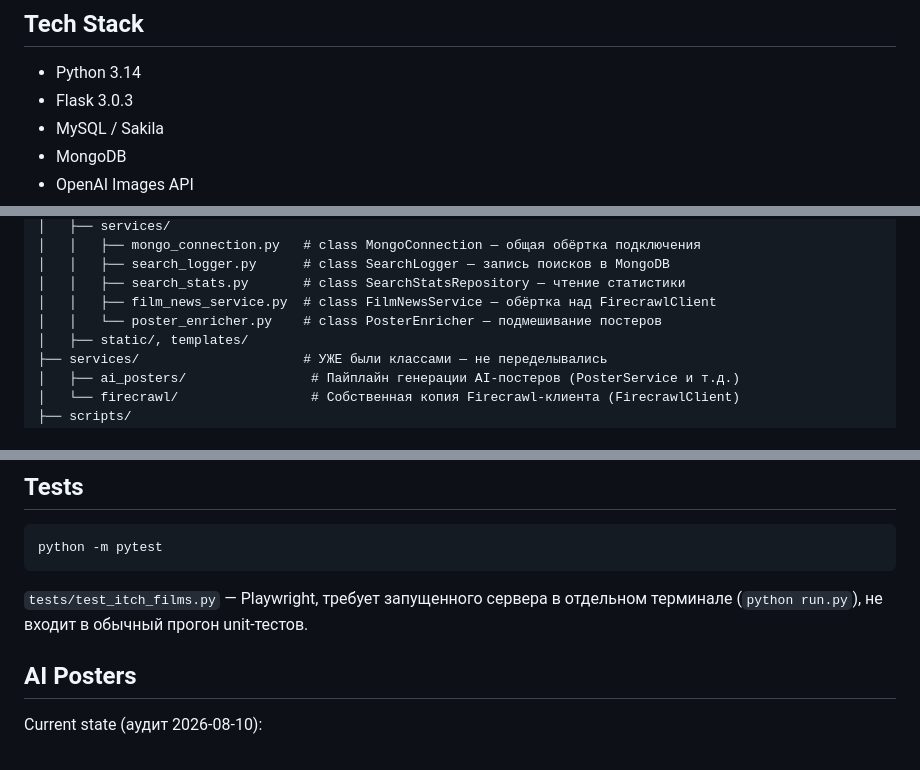
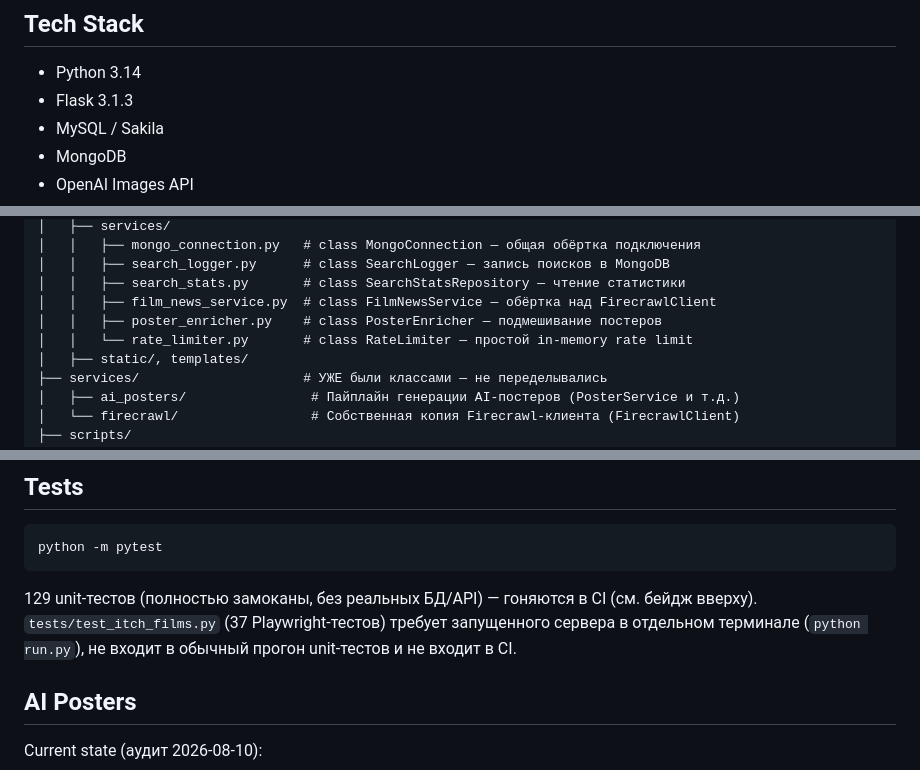
Before and after one commit to Vitalii-Malcov/ITCH-Project-Films, a Markdown page: itch_films_OOP/README.md, 3 parts joined by grey strips. Drawn GitHub-style.

````diff
--- a/itch_films_OOP/README.md
+++ b/itch_films_OOP/README.md
@@ -29,7 +29,7 @@
 ## Tech Stack
 
 - Python 3.14
-- Flask 3.0.3
+- Flask 3.1.3
 - MySQL / Sakila
 - MongoDB
 - OpenAI Images API
@@ -71,7 +71,8 @@ itch_films_OOP/
 │   │   ├── search_logger.py      # class SearchLogger — запись поисков в MongoDB
 │   │   ├── search_stats.py       # class SearchStatsRepository — чтение статистики
 │   │   ├── film_news_service.py  # class FilmNewsService — обёртка над FirecrawlClient
-│   │   └── poster_enricher.py    # class PosterEnricher — подмешивание постеров
+│   │   ├── poster_enricher.py    # class PosterEnricher — подмешивание постеров
+│   │   └── rate_limiter.py       # class RateLimiter — простой in-memory rate limit
 │   ├── static/, templates/
 ├── services/                     # УЖЕ были классами — не переделывались
 │   ├── ai_posters/                # Пайплайн генерации AI-постеров (PosterService и т.д.)
@@ -111,8 +112,10 @@ python run.py
 python -m pytest
 ```
 
-`tests/test_itch_films.py` — Playwright, требует запущенного сервера в отдельном
-терминале (`python run.py`), не входит в обычный прогон unit-тестов.
+129 unit-тестов (полностью замоканы, без реальных БД/API) — гоняются в CI
+(см. бейдж вверху). `tests/test_itch_films.py` (37 Playwright-тестов) требует
+запущенного сервера в отдельном терминале (`python run.py`), не входит в обычный
+прогон unit-тестов и не входит в CI.
 
 ## AI Posters
 
````
Also changed, not shown: itch_films_OOP/PROJECT_ARCHITECTURE.md (+54 -13 lines).
